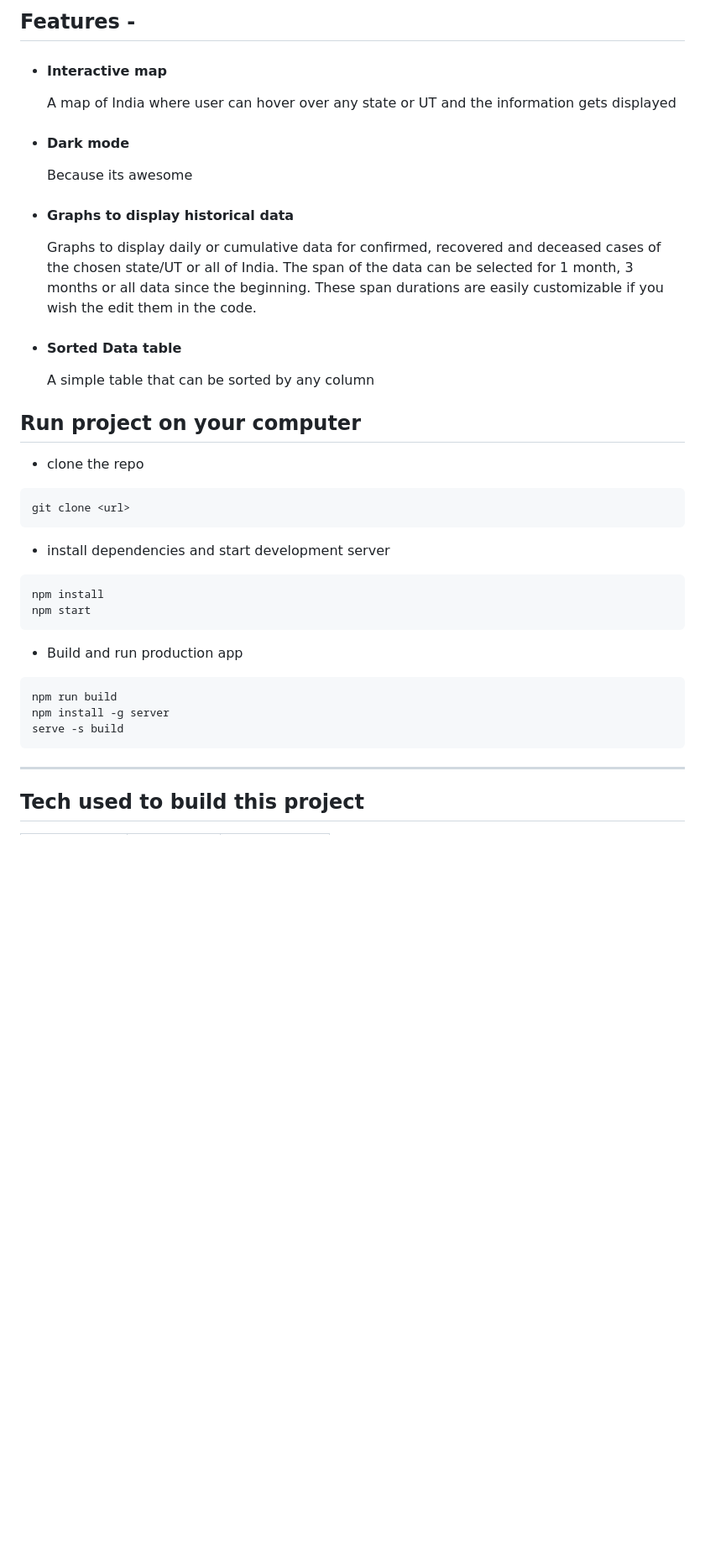
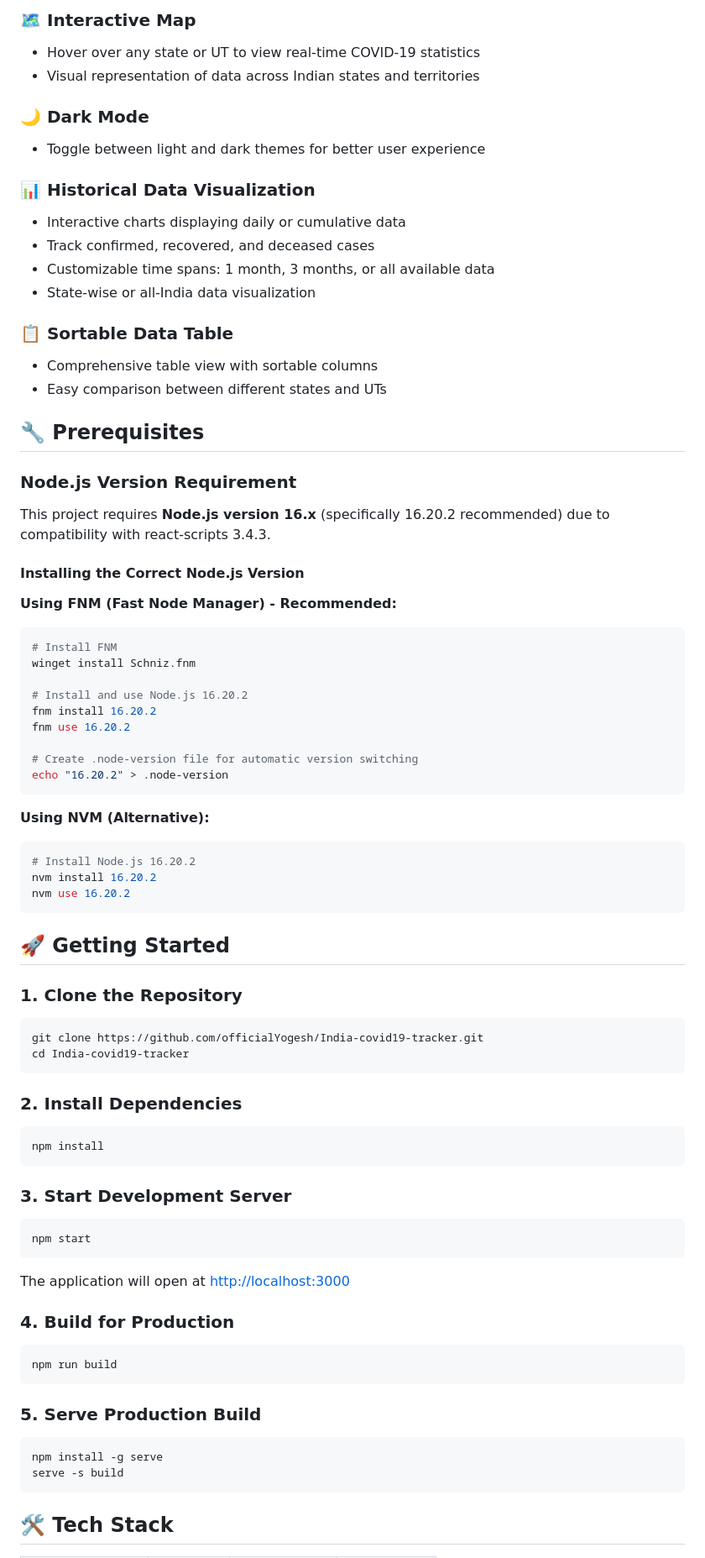
Before and after one commit to officialYogesh/India-covid19-tracker, a Markdown page: README.md, the part around one of its changes. Shown at 84% size. Rendered like a GitHub page; blank space fills up the shorter version.

Commit message:
Revise README.md for clarity and structure; enhance project description, add feature highlights, and update installation instructions for Node.js 16.20.2 compatibility.

````diff
--- a/README.md
+++ b/README.md
@@ -10,47 +10,92 @@ Track current and historical covid-19 data of India and its states and union ter
 
-## Features -
+### 🗺️ Interactive Map
 
-- #### Interactive map
+- Hover over any state or UT to view real-time COVID-19 statistics
+- Visual representation of data across Indian states and territories
 
-  A map of India where user can hover over any state or UT and the information gets displayed
+### 🌙 Dark Mode
 
-- #### Dark mode
+- Toggle between light and dark themes for better user experience
 
-  Because its awesome
+### 📊 Historical Data Visualization
 
-- #### Graphs to display historical data
+- Interactive charts displaying daily or cumulative data
+- Track confirmed, recovered, and deceased cases
+- Customizable time spans: 1 month, 3 months, or all available data
+- State-wise or all-India data visualization
 
-  Graphs to display daily or cumulative data for confirmed, recovered and deceased cases of the chosen state/UT or all of India. The span of the data can be selected for 1 month, 3 months or all data since the beginning. These span durations are easily customizable if you wish the edit them in the code.
+### 📋 Sortable Data Table
 
-- #### Sorted Data table
-  A simple table that can be sorted by any column
+- Comprehensive table view with sortable columns
+- Easy comparison between different states and UTs
 
-## Run project on your computer
+## 🔧 Prerequisites
 
-- clone the repo
+### Node.js Version Requirement
 
-```
-git clone <url>
+This project requires **Node.js version 16.x** (specifically 16.20.2 recommended) due to compatibility with react-scripts 3.4.3.
+
+#### Installing the Correct Node.js Version
+
+**Using FNM (Fast Node Manager) - Recommended:**
+
+```bash
+# Install FNM
+winget install Schniz.fnm
+
+# Install and use Node.js 16.20.2
+fnm install 16.20.2
+fnm use 16.20.2
+
+# Create .node-version file for automatic version switching
+echo "16.20.2" > .node-version
 ```
 
-- install dependencies and start development server
+**Using NVM (Alternative):**
 
+```bash
+# Install Node.js 16.20.2
+nvm install 16.20.2
+nvm use 16.20.2
 ```
+
+## 🚀 Getting Started
+
+### 1. Clone the Repository
+
+```bash
+git clone https://github.com/officialYogesh/India-covid19-tracker.git
+cd India-covid19-tracker
+```
+
+### 2. Install Dependencies
+
+```bash
 npm install
+```
+
+### 3. Start Development Server
+
+```bash
 npm start
 ```
 
-- Build and run production app
+The application will open at [http://localhost:3000](http://localhost:3000)
 
+### 4. Build for Production
+
+```bash
+npm run build
 ```
-npm run build
-npm install -g server
+
+### 5. Serve Production Build
+
+```bash
+npm install -g serve
 serve -s build
 ```
 
----
-
-## Tech used to build this project
+## 🛠️ Tech Stack
 
 <table>
   <tr>
````
Also changed, not shown: other parts of README.md (+93 -82 lines).
